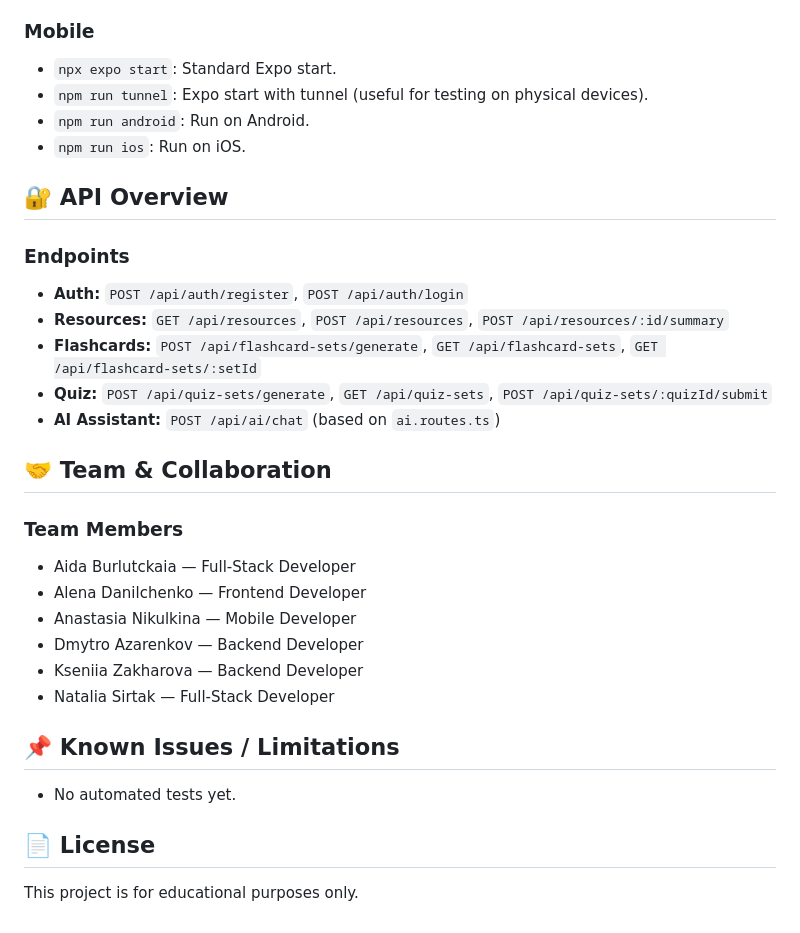
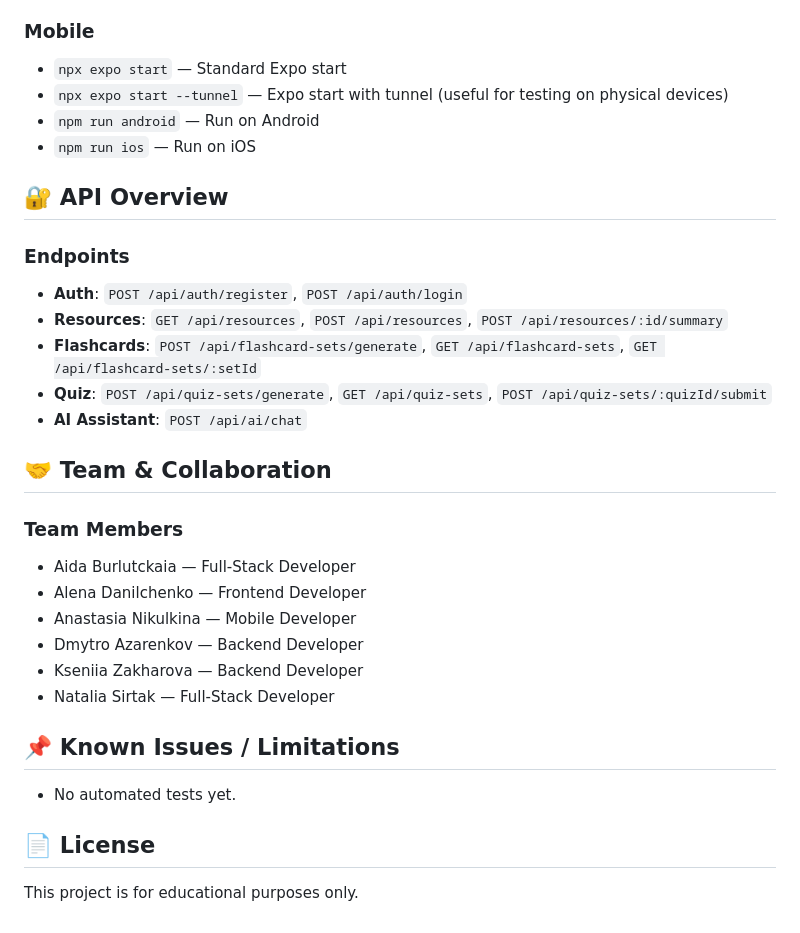
Before and after one commit to Code-the-Dream-School/k-group-practicum-team4, a Markdown page: README.md, the part around one of its changes. GitHub-like rendering.

```diff
--- a/README.md
+++ b/README.md
@@ -162,22 +154,25 @@ project-root/
 
 ### Mobile
-- `npx expo start`: Standard Expo start.
-- `npm run tunnel`: Expo start with tunnel (useful for testing on physical devices).
-- `npm run android`: Run on Android.
-- `npm run ios`: Run on iOS.
+
+- `npx expo start` — Standard Expo start
+- `npx expo start --tunnel` — Expo start with tunnel (useful for testing on physical devices)
+- `npm run android` — Run on Android
+- `npm run ios` — Run on iOS
 
 ## 🔐 API Overview
 
 ### Endpoints
-- **Auth:** `POST /api/auth/register`, `POST /api/auth/login`
-- **Resources:** `GET /api/resources`, `POST /api/resources`, `POST /api/resources/:id/summary`
-- **Flashcards:** `POST /api/flashcard-sets/generate`, `GET /api/flashcard-sets`, `GET /api/flashcard-sets/:setId`
-- **Quiz:** `POST /api/quiz-sets/generate`, `GET /api/quiz-sets`, `POST /api/quiz-sets/:quizId/submit`
-- **AI Assistant:** `POST /api/ai/chat` (based on `ai.routes.ts`)
+
+- **Auth**: `POST /api/auth/register`, `POST /api/auth/login`
+- **Resources**: `GET /api/resources`, `POST /api/resources`, `POST /api/resources/:id/summary`
+- **Flashcards**: `POST /api/flashcard-sets/generate`, `GET /api/flashcard-sets`, `GET /api/flashcard-sets/:setId`
+- **Quiz**: `POST /api/quiz-sets/generate`, `GET /api/quiz-sets`, `POST /api/quiz-sets/:quizId/submit`
+- **AI Assistant**: `POST /api/ai/chat`
 
 ## 🤝 Team & Collaboration
 
 ### Team Members
+
 - Aida Burlutckaia — Full-Stack Developer
 - Alena Danilchenko — Frontend Developer
 - Anastasia Nikulkina — Mobile Developer
@@ -186,7 +181,9 @@ project-root/
 - Natalia Sirtak — Full-Stack Developer
 
 ## 📌 Known Issues / Limitations
+
 - No automated tests yet.
 
 ## 📄 License
+
 This project is for educational purposes only.
```
Also changed, not shown: other parts of README.md (+53 -61 lines).
